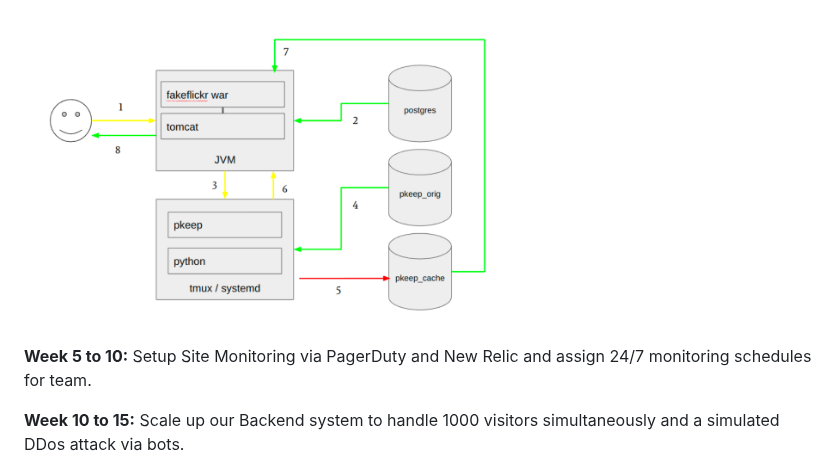
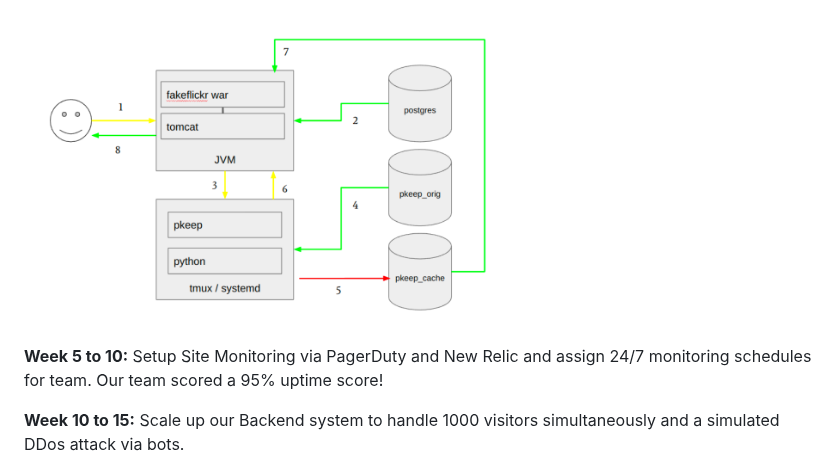
Before and after one commit to tadiusfrank2001/Managing_Complex_Cloud_Systems_CS181Y, a Markdown page: README.md, the part around the change. Rendered like a GitHub page.

```diff
--- a/README.md
+++ b/README.md
@@ -76,7 +76,7 @@
 <img src="https://github.com/tadiusfrank2001/Managing_Complex_Cloud_Systems_CS181Y/blob/main/Foundational%20AWS%20Backend.png" alt="Alt Text" width="500" />
 
 
-**Week 5 to 10:** Setup Site Monitoring via PagerDuty and New Relic and assign 24/7 monitoring schedules for team.
+**Week 5 to 10:** Setup Site Monitoring via PagerDuty and New Relic and assign 24/7 monitoring schedules for team. Our team scored a 95% uptime score!
 
 **Week 10 to 15:** Scale up our Backend system to handle 1000 visitors simultaneously and a simulated DDos attack via bots.
 
```
